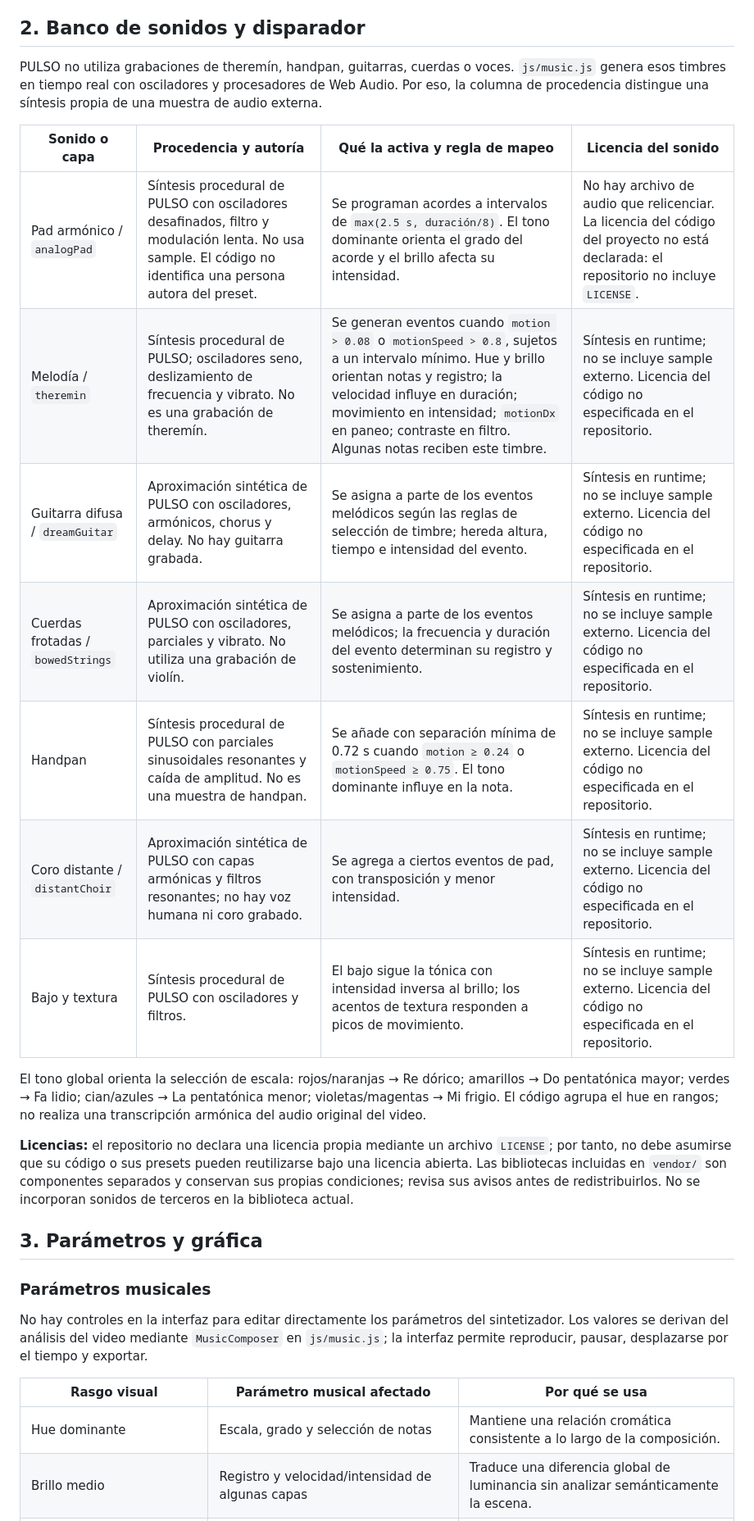
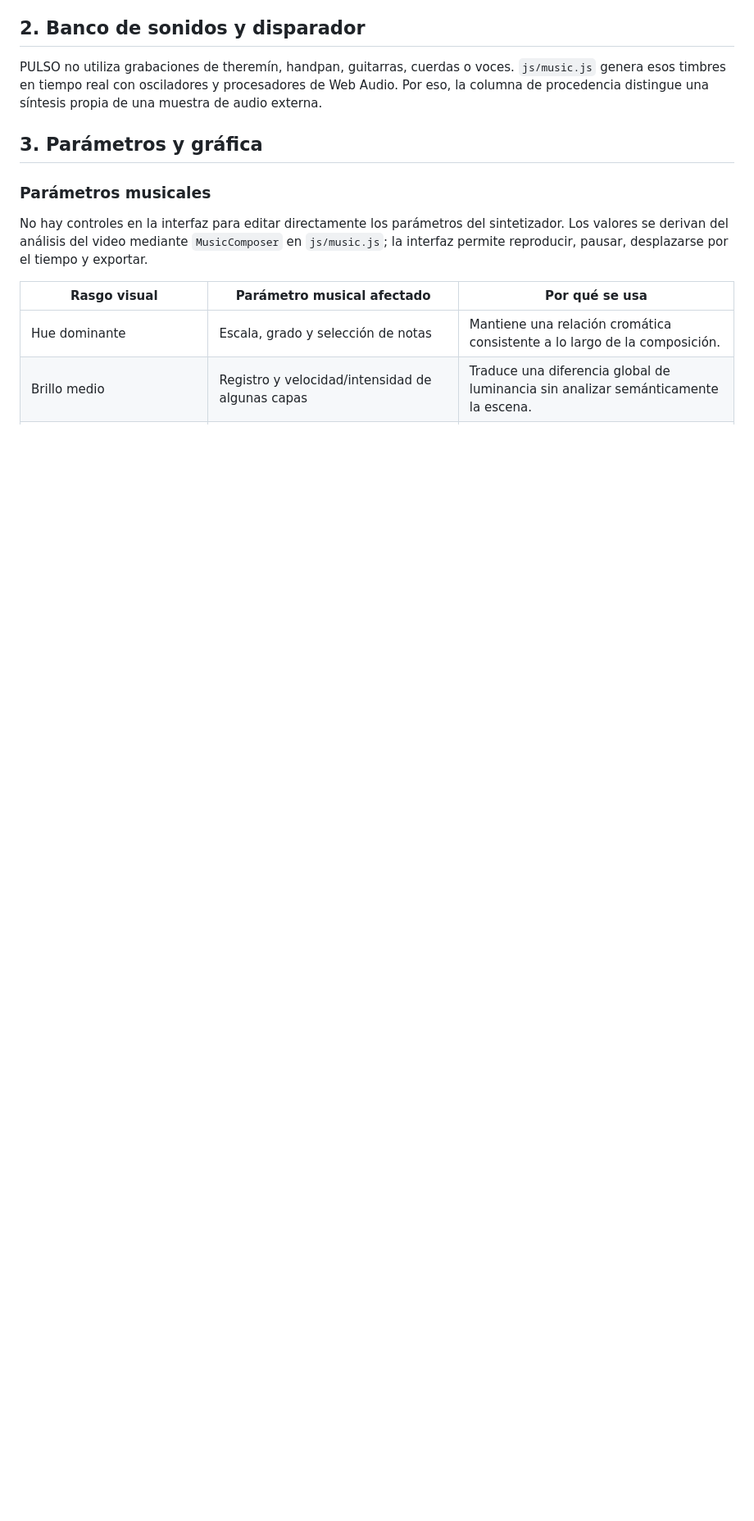
Before and after one commit to Aguapanelita/PULSO, a Markdown page: README.md, the part around the change. Shown at 82% size. Rendered like a GitHub page; blank space fills up the shorter version.

Commit message:
Remove sound source descriptions and licensing details
Removed detailed descriptions of sound sources and their licensing from the README.

```diff
--- a/README.md
+++ b/README.md
@@ -13,20 +13,6 @@ La traducción busca que se pueda escuchar la actividad que suele quedar en segu
 ## 2. Banco de sonidos y disparador
 
 PULSO no utiliza grabaciones de theremín, handpan, guitarras, cuerdas o voces. `js/music.js` genera esos timbres en tiempo real con osciladores y procesadores de Web Audio. Por eso, la columna de procedencia distingue una síntesis propia de una muestra de audio externa.
-
-| Sonido o capa | Procedencia y autoría | Qué la activa y regla de mapeo | Licencia del sonido |
-|---|---|---|---|
-| Pad armónico / `analogPad` | Síntesis procedural de PULSO con osciladores desafinados, filtro y modulación lenta. No usa sample. El código no identifica una persona autora del preset. | Se programan acordes a intervalos de `max(2.5 s, duración/8)`. El tono dominante orienta el grado del acorde y el brillo afecta su intensidad. | No hay archivo de audio que relicenciar. La licencia del código del proyecto no está declarada: el repositorio no incluye `LICENSE`. |
-| Melodía / `theremin` | Síntesis procedural de PULSO; osciladores seno, deslizamiento de frecuencia y vibrato. No es una grabación de theremín. | Se generan eventos cuando `motion > 0.08` o `motionSpeed > 0.8`, sujetos a un intervalo mínimo. Hue y brillo orientan notas y registro; la velocidad influye en duración; movimiento en intensidad; `motionDx` en paneo; contraste en filtro. Algunas notas reciben este timbre. | Síntesis en runtime; no se incluye sample externo. Licencia del código no especificada en el repositorio. |
-| Guitarra difusa / `dreamGuitar` | Aproximación sintética de PULSO con osciladores, armónicos, chorus y delay. No hay guitarra grabada. | Se asigna a parte de los eventos melódicos según las reglas de selección de timbre; hereda altura, tiempo e intensidad del evento. | Síntesis en runtime; no se incluye sample externo. Licencia del código no especificada en el repositorio. |
-| Cuerdas frotadas / `bowedStrings` | Aproximación sintética de PULSO con osciladores, parciales y vibrato. No utiliza una grabación de violín. | Se asigna a parte de los eventos melódicos; la frecuencia y duración del evento determinan su registro y sostenimiento. | Síntesis en runtime; no se incluye sample externo. Licencia del código no especificada en el repositorio. |
-| Handpan | Síntesis procedural de PULSO con parciales sinusoidales resonantes y caída de amplitud. No es una muestra de handpan. | Se añade con separación mínima de 0.72 s cuando `motion ≥ 0.24` o `motionSpeed ≥ 0.75`. El tono dominante influye en la nota. | Síntesis en runtime; no se incluye sample externo. Licencia del código no especificada en el repositorio. |
-| Coro distante / `distantChoir` | Aproximación sintética de PULSO con capas armónicas y filtros resonantes; no hay voz humana ni coro grabado. | Se agrega a ciertos eventos de pad, con transposición y menor intensidad. | Síntesis en runtime; no se incluye sample externo. Licencia del código no especificada en el repositorio. |
-| Bajo y textura | Síntesis procedural de PULSO con osciladores y filtros. | El bajo sigue la tónica con intensidad inversa al brillo; los acentos de textura responden a picos de movimiento. | Síntesis en runtime; no se incluye sample externo. Licencia del código no especificada en el repositorio. |
-
-El tono global orienta la selección de escala: rojos/naranjas → Re dórico; amarillos → Do pentatónica mayor; verdes → Fa lidio; cian/azules → La pentatónica menor; violetas/magentas → Mi frigio. El código agrupa el hue en rangos; no realiza una transcripción armónica del audio original del video.
-
-**Licencias:** el repositorio no declara una licencia propia mediante un archivo `LICENSE`; por tanto, no debe asumirse que su código o sus presets pueden reutilizarse bajo una licencia abierta. Las bibliotecas incluidas en `vendor/` son componentes separados y conservan sus propias condiciones; revisa sus avisos antes de redistribuirlos. No se incorporan sonidos de terceros en la biblioteca actual.
 
 ## 3. Parámetros y gráfica
 
```
